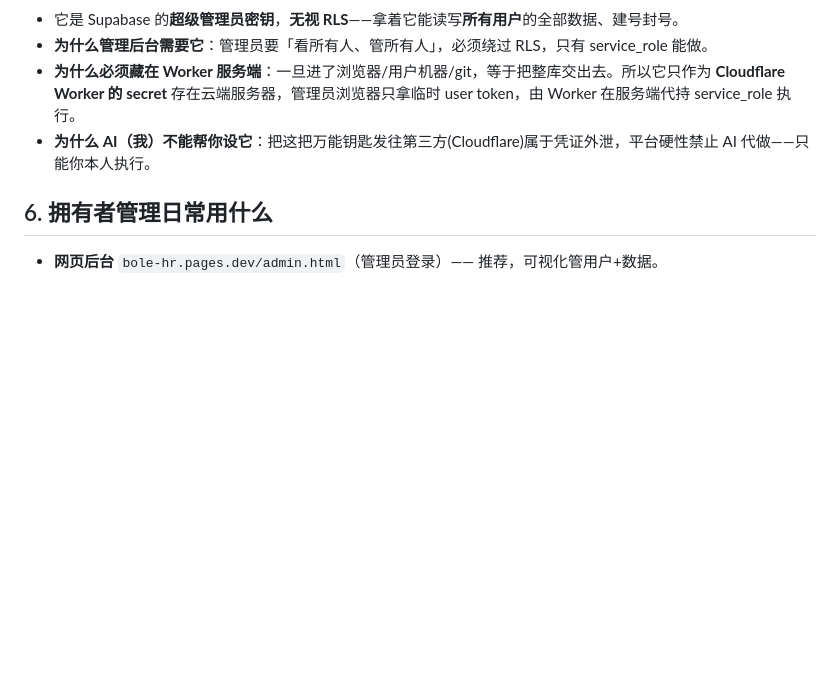
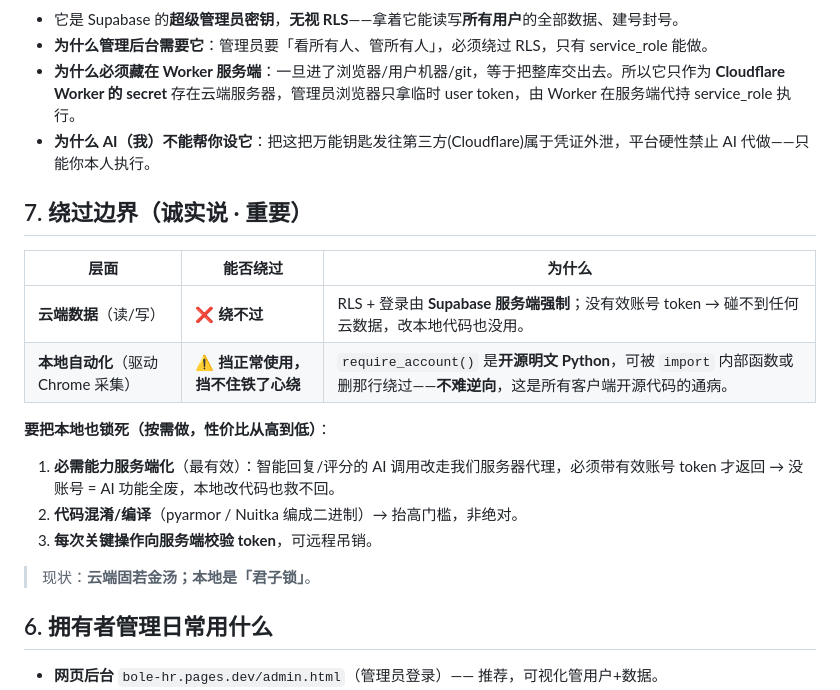
Before and after one commit to aAAaqwq/cua-boss-system, a Markdown page: docs/权限架构.md, the part around the change. Rendered like a GitHub page; blank space fills up the shorter version.

Commit message:
docs: 添加 CHANGELOG 更新日志 + 权限架构补充「绕过边界(云端不可绕/本地可绕)」

```diff
--- a/docs/权限架构.md
+++ b/docs/权限架构.md
@@ -42,6 +42,19 @@
 - **为什么必须藏在 Worker 服务端**：一旦进了浏览器/用户机器/git，等于把整库交出去。所以它只作为 **Cloudflare Worker 的 secret** 存在云端服务器，管理员浏览器只拿临时 user token，由 Worker 在服务端代持 service_role 执行。
 - **为什么 AI（我）不能帮你设它**：把这把万能钥匙发往第三方(Cloudflare)属于凭证外泄，平台硬性禁止 AI 代做——只能你本人执行。
 
+## 7. 绕过边界（诚实说 · 重要）
+| 层面 | 能否绕过 | 为什么 |
+|------|---------|--------|
+| **云端数据**（读/写） | ❌ **绕不过** | RLS + 登录由 **Supabase 服务端强制**；没有效账号 token → 碰不到任何云数据，改本地代码也没用。 |
+| **本地自动化**（驱动 Chrome 采集） | ⚠️ **挡正常使用，挡不住铁了心绕** | `require_account()` 是**开源明文 Python**，可被 `import` 内部函数或删那行绕过——**不难逆向**，这是所有客户端开源代码的通病。 |
+
+**要把本地也锁死（按需做，性价比从高到低）**：
+1. **必需能力服务端化**（最有效）：智能回复/评分的 AI 调用改走我们服务器代理，必须带有效账号 token 才返回 → 没账号 = AI 功能全废，本地改代码也救不回。
+2. **代码混淆/编译**（pyarmor / Nuitka 编成二进制）→ 抬高门槛，非绝对。
+3. **每次关键操作向服务端校验 token**，可远程吊销。
+
+> 现状：**云端固若金汤；本地是「君子锁」**。
+
 ## 6. 拥有者管理日常用什么
 - **网页后台** `bole-hr.pages.dev/admin.html`（管理员登录）—— 推荐，可视化管用户+数据。
 - **CLI** `scripts/admin.py`（本机 service_role）—— `users / create / disable / enable / data`。
```
Also changed, not shown: CHANGELOG.md (added, +37 -0 lines).
